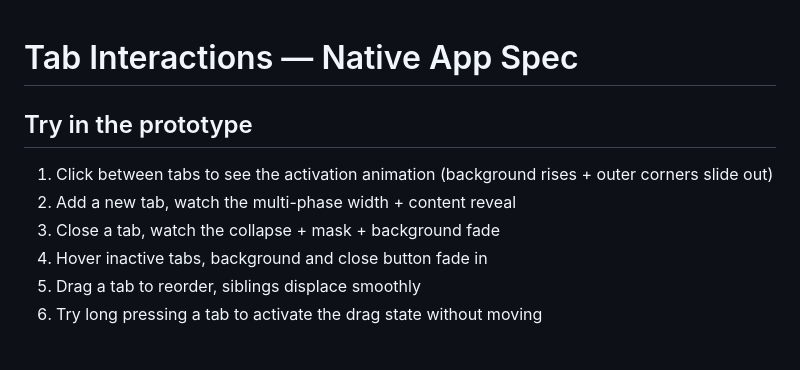
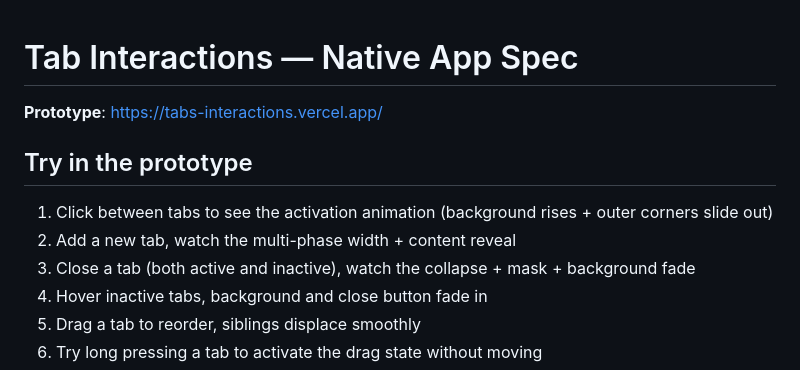
Before and after one commit to mrrocks/tabs-interactions, a Markdown page: interactions.md, the part around one of its changes. Rendered like a GitHub page; blank space fills up the shorter version.

```diff
--- a/interactions.md
+++ b/interactions.md
@@ -1,10 +1,12 @@
 # Tab Interactions — Native App Spec
+
+**Prototype**: https://tabs-interactions.vercel.app/
 
 ## Try in the prototype
 
 1. Click between tabs to see the activation animation (background rises + outer corners slide out)
 2. Add a new tab, watch the multi-phase width + content reveal
-3. Close a tab, watch the collapse + mask + background fade
+3. Close a tab (both active and inactive), watch the collapse + mask + background fade
 4. Hover inactive tabs, background and close button fade in
 5. Drag a tab to reorder, siblings displace smoothly
 6. Try long pressing a tab to activate the drag state without moving
```
Also changed, not shown: other parts of interactions.md (+18 -3 lines).
